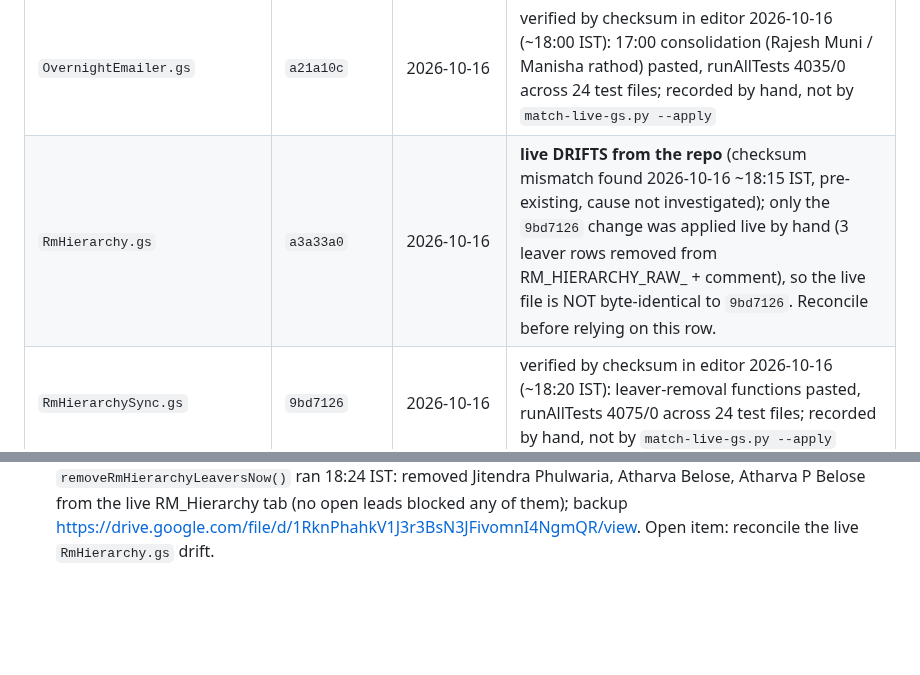
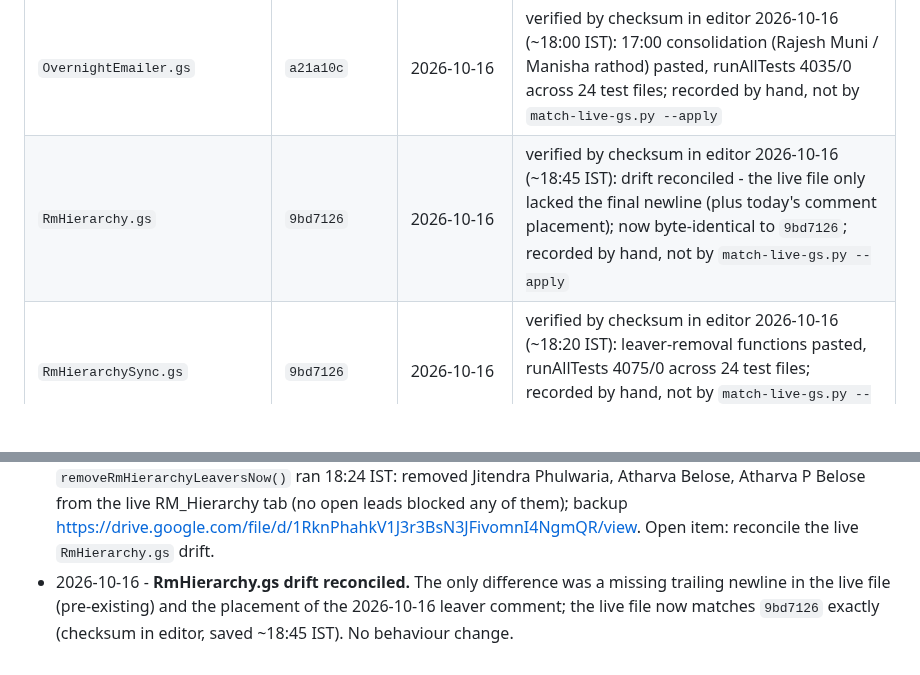
Before and after one commit to snehilchhimwal-stack/leads-dashboard, a Markdown page: docs/STALENESS_TRACKER.md, 2 parts joined by grey strips. GitHub-like rendering; blank space fills up the shorter version.

Commit message:
Deploy register: RmHierarchy.gs drift reconciled (live = 9bd7126)
Co-Authored-By: Claude Opus 5.5 <noreply@anthropic.com>

```diff
--- a/docs/STALENESS_TRACKER.md
+++ b/docs/STALENESS_TRACKER.md
@@ -108,7 +108,7 @@ snippet text itself is the same every time — only the embedded payload changes
 | `OpsAudit.gs` | `8ef279d` | 2026-10-16 | verified by checksum in editor 2026-10-16: the live project holds exactly the commit `6ca53d2` versions of every file (runAllTests 3985/0, 24 test files, ~17:07 IST); recorded by hand, not by `match-live-gs.py --apply` |
 | `OpsChecklistRunner.gs` | `8ef279d` | 2026-10-16 | verified by checksum in editor 2026-10-16: the live project holds exactly the commit `6ca53d2` versions of every file (runAllTests 3985/0, 24 test files, ~17:07 IST); recorded by hand, not by `match-live-gs.py --apply` |
 | `OvernightEmailer.gs` | `a21a10c` | 2026-10-16 | verified by checksum in editor 2026-10-16 (~18:00 IST): 17:00 consolidation (Rajesh Muni / Manisha rathod) pasted, runAllTests 4035/0 across 24 test files; recorded by hand, not by `match-live-gs.py --apply` |
-| `RmHierarchy.gs` | `a3a33a0` | 2026-10-16 | **live DRIFTS from the repo** (checksum mismatch found 2026-10-16 ~18:15 IST, pre-existing, cause not investigated); only the `9bd7126` change was applied live by hand (3 leaver rows removed from RM_HIERARCHY_RAW_ + comment), so the live file is NOT byte-identical to `9bd7126`. Reconcile before relying on this row. |
+| `RmHierarchy.gs` | `9bd7126` | 2026-10-16 | verified by checksum in editor 2026-10-16 (~18:45 IST): drift reconciled - the live file only lacked the final newline (plus today's comment placement); now byte-identical to `9bd7126`; recorded by hand, not by `match-live-gs.py --apply` |
 | `RmHierarchySync.gs` | `9bd7126` | 2026-10-16 | verified by checksum in editor 2026-10-16 (~18:20 IST): leaver-removal functions pasted, runAllTests 4075/0 across 24 test files; recorded by hand, not by `match-live-gs.py --apply` |
 | `SlaEngine.gs` | `8ef279d` | 2026-10-16 | verified by checksum in editor 2026-10-16: the live project holds exactly the commit `6ca53d2` versions of every file (runAllTests 3985/0, 24 test files, ~17:07 IST); recorded by hand, not by `match-live-gs.py --apply` |
 | `StaleLeads.gs` | `2146e13` | 2026-10-16 | verified by checksum in editor 2026-10-16: the live project holds exactly the commit `6ca53d2` versions of every file (runAllTests 3985/0, 24 test files, ~17:07 IST); recorded by hand, not by `match-live-gs.py --apply` |
@@ -344,3 +344,4 @@ H. Raw control characters in .gs sources and .md docs: 0
 <!-- AUTO:END -->
 - 2026-10-16 - **deploy register: a21a10c live (recorded by hand).** 17:00 All-Issues consolidation for Rajesh Muni / Manisha rathod (one email per person, Cc Snehil only) pasted ~18:00 IST and verified by checksum in the editor; `runAllTests` 4035/0 across 24 test files. Today's 17:00 run (before the paste) used the old per-region emails; the first consolidated run is 2026-10-17 17:00.
 - 2026-10-16 - **deploy register: 9bd7126 leaver removal live (recorded by hand).** `RmHierarchySync.gs` + `Tests_RmHierarchySync.gs` pasted and verified by checksum; `RmHierarchy.gs` edited in place (3 rows removed) because the live file already differed from the repo. runAllTests 4075/0 (~18:20 IST). `removeRmHierarchyLeaversNow()` ran 18:24 IST: removed Jitendra Phulwaria, Atharva Belose, Atharva P Belose from the live RM_Hierarchy tab (no open leads blocked any of them); backup https://drive.google.com/file/d/1RknPhahkV1J3r3BsN3JFivomnI4NgmQR/view. Open item: reconcile the live `RmHierarchy.gs` drift.
+- 2026-10-16 - **RmHierarchy.gs drift reconciled.** The only difference was a missing trailing newline in the live file (pre-existing) and the placement of the 2026-10-16 leaver comment; the live file now matches `9bd7126` exactly (checksum in editor, saved ~18:45 IST). No behaviour change.
```
